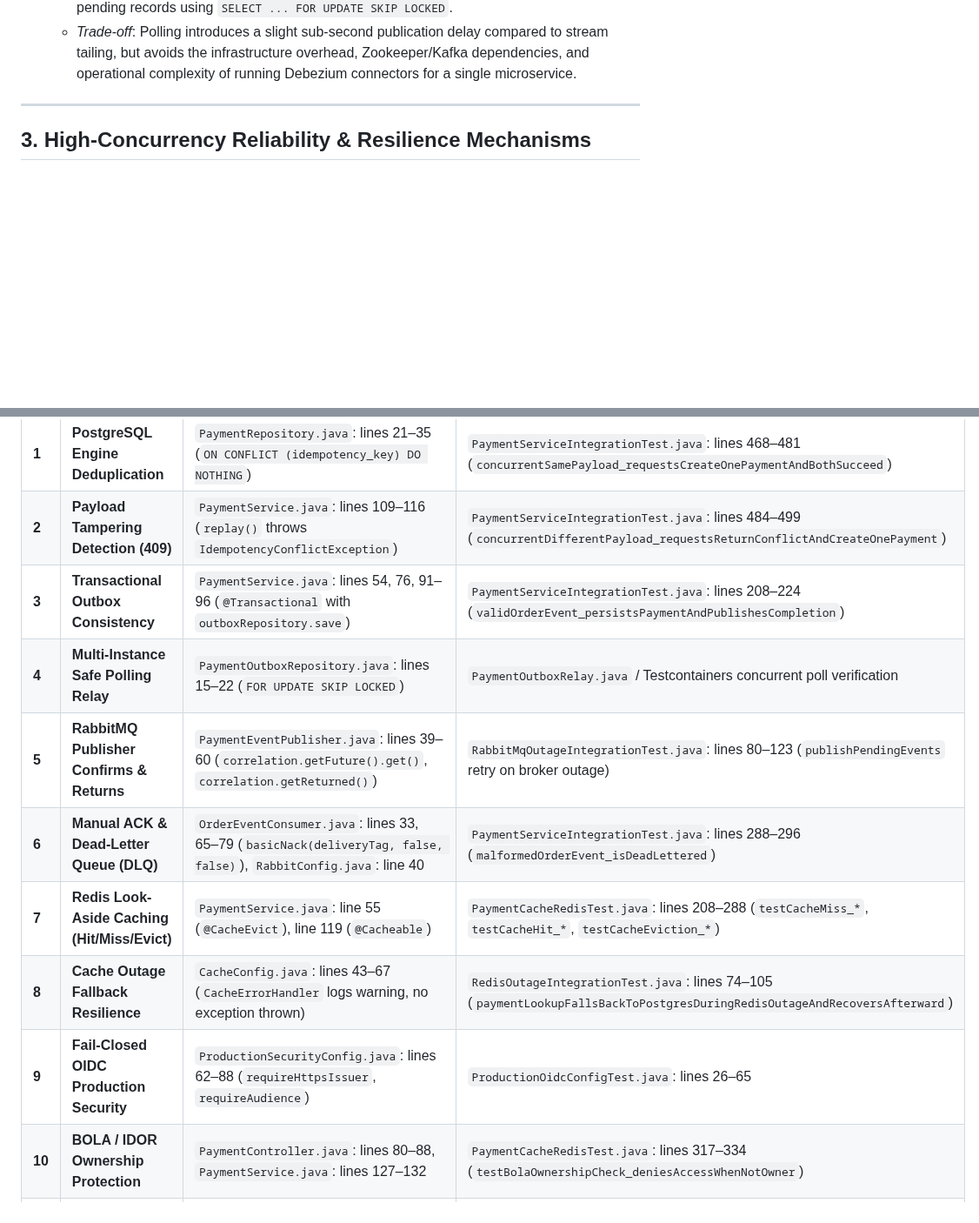
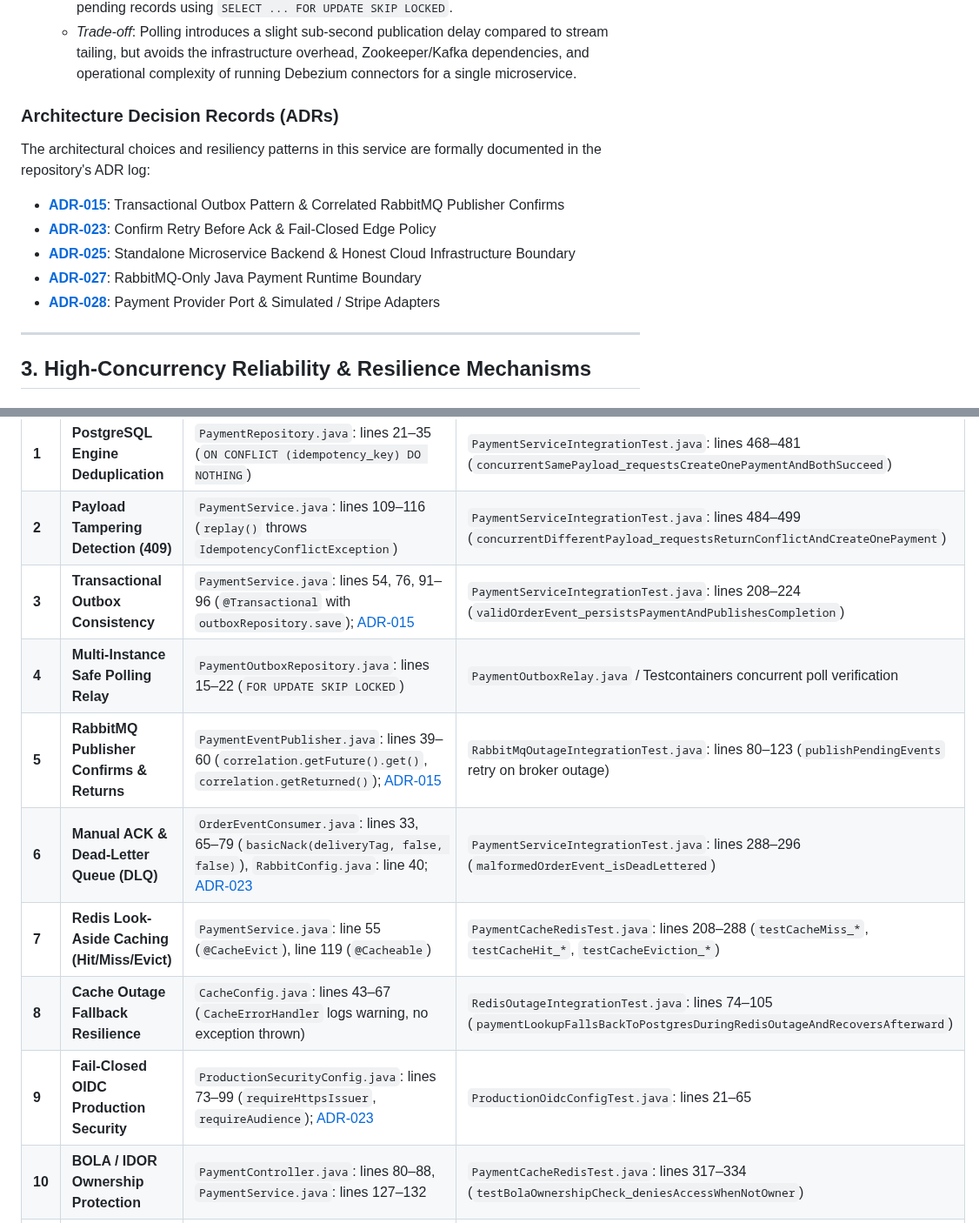
Before and after one commit to imtarget05/FlashSale-Backend, a Markdown page: README.md, 2 parts joined by grey strips. Shown at 87% size. GitHub-like rendering; blank space fills up the shorter version.

Commit message:
docs: update README with corrected test counts and ADR references

```diff
--- a/README.md
+++ b/README.md
@@ -84,6 +84,15 @@ The service is organized strictly according to **Hexagonal Architecture (Ports a
    - *Problem*: Publishing directly to RabbitMQ inside the payment transaction creates a dual-write vulnerability (transaction rolls back, but event was already published; or broker crashes after commit).
    - *Decision*: Write outbox records into the same ACID transaction. A scheduled relay polls pending records using `SELECT ... FOR UPDATE SKIP LOCKED`.
    - *Trade-off*: Polling introduces a slight sub-second publication delay compared to stream tailing, but avoids the infrastructure overhead, Zookeeper/Kafka dependencies, and operational complexity of running Debezium connectors for a single microservice.
+
+### Architecture Decision Records (ADRs)
+
+The architectural choices and resiliency patterns in this service are formally documented in the repository's ADR log:
+- **[ADR-015](docs/adr/015-transactional-outbox-and-rabbitmq-reliability.md)**: Transactional Outbox Pattern & Correlated RabbitMQ Publisher Confirms
+- **[ADR-023](docs/adr/023-confirm-retry-before-ack-and-fail-closed-edge.md)**: Confirm Retry Before Ack & Fail-Closed Edge Policy
+- **[ADR-025](docs/adr/025-standalone-backend-and-infrastructure-boundary.md)**: Standalone Microservice Backend & Honest Cloud Infrastructure Boundary
+- **[ADR-027](docs/adr/027-rabbitmq-only-java-payment-runtime.md)**: RabbitMQ-Only Java Payment Runtime Boundary
+- **[ADR-028](docs/adr/028-payment-provider-port.md)**: Payment Provider Port & Simulated / Stripe Adapters
 
 ---
 
@@ -322,13 +331,13 @@ Every capability asserted in this portfolio is grounded in reproducible code, in
 |---|---|---|---|
 | **1** | **PostgreSQL Engine Deduplication** | `PaymentRepository.java`: lines 21–35 (`ON CONFLICT (idempotency_key) DO NOTHING`) | `PaymentServiceIntegrationTest.java`: lines 468–481 (`concurrentSamePayload_requestsCreateOnePaymentAndBothSucceed`) |
 | **2** | **Payload Tampering Detection (409)** | `PaymentService.java`: lines 109–116 (`replay()` throws `IdempotencyConflictException`) | `PaymentServiceIntegrationTest.java`: lines 484–499 (`concurrentDifferentPayload_requestsReturnConflictAndCreateOnePayment`) |
-| **3** | **Transactional Outbox Consistency** | `PaymentService.java`: lines 54, 76, 91–96 (`@Transactional` with `outboxRepository.save`) | `PaymentServiceIntegrationTest.java`: lines 208–224 (`validOrderEvent_persistsPaymentAndPublishesCompletion`) |
+| **3** | **Transactional Outbox Consistency** | `PaymentService.java`: lines 54, 76, 91–96 (`@Transactional` with `outboxRepository.save`); [ADR-015](docs/adr/015-transactional-outbox-and-rabbitmq-reliability.md) | `PaymentServiceIntegrationTest.java`: lines 208–224 (`validOrderEvent_persistsPaymentAndPublishesCompletion`) |
 | **4** | **Multi-Instance Safe Polling Relay** | `PaymentOutboxRepository.java`: lines 15–22 (`FOR UPDATE SKIP LOCKED`) | `PaymentOutboxRelay.java` / Testcontainers concurrent poll verification |
-| **5** | **RabbitMQ Publisher Confirms & Returns** | `PaymentEventPublisher.java`: lines 39–60 (`correlation.getFuture().get()`, `correlation.getReturned()`) | `RabbitMqOutageIntegrationTest.java`: lines 80–123 (`publishPendingEvents` retry on broker outage) |
-| **6** | **Manual ACK & Dead-Letter Queue (DLQ)** | `OrderEventConsumer.java`: lines 33, 65–79 (`basicNack(deliveryTag, false, false)`), `RabbitConfig.java`: line 40 | `PaymentServiceIntegrationTest.java`: lines 288–296 (`malformedOrderEvent_isDeadLettered`) |
+| **5** | **RabbitMQ Publisher Confirms & Returns** | `PaymentEventPublisher.java`: lines 39–60 (`correlation.getFuture().get()`, `correlation.getReturned()`); [ADR-015](docs/adr/015-transactional-outbox-and-rabbitmq-reliability.md) | `RabbitMqOutageIntegrationTest.java`: lines 80–123 (`publishPendingEvents` retry on broker outage) |
+| **6** | **Manual ACK & Dead-Letter Queue (DLQ)** | `OrderEventConsumer.java`: lines 33, 65–79 (`basicNack(deliveryTag, false, false)`), `RabbitConfig.java`: line 40; [ADR-023](docs/adr/023-confirm-retry-before-ack-and-fail-closed-edge.md) | `PaymentServiceIntegrationTest.java`: lines 288–296 (`malformedOrderEvent_isDeadLettered`) |
 | **7** | **Redis Look-Aside Caching (Hit/Miss/Evict)** | `PaymentService.java`: line 55 (`@CacheEvict`), line 119 (`@Cacheable`) | `PaymentCacheRedisTest.java`: lines 208–288 (`testCacheMiss_*`, `testCacheHit_*`, `testCacheEviction_*`) |
 | **8** | **Cache Outage Fallback Resilience** | `CacheConfig.java`: lines 43–67 (`CacheErrorHandler` logs warning, no exception thrown) | `RedisOutageIntegrationTest.java`: lines 74–105 (`paymentLookupFallsBackToPostgresDuringRedisOutageAndRecoversAfterward`) |
-| **9** | **Fail-Closed OIDC Production Security** | `ProductionSecurityConfig.java`: lines 62–88 (`requireHttpsIssuer`, `requireAudience`) | `ProductionOidcConfigTest.java`: lines 26–65 |
+| **9** | **Fail-Closed OIDC Production Security** | `ProductionSecurityConfig.java`: lines 73–99 (`requireHttpsIssuer`, `requireAudience`); [ADR-023](docs/adr/023-confirm-retry-before-ack-and-fail-closed-edge.md) | `ProductionOidcConfigTest.java`: lines 21–65 |
 | **10** | **BOLA / IDOR Ownership Protection** | `PaymentController.java`: lines 80–88, `PaymentService.java`: lines 127–132 | `PaymentCacheRedisTest.java`: lines 317–334 (`testBolaOwnershipCheck_deniesAccessWhenNotOwner`) |
 | **11** | **Token Bucket Rate Limiting** | `InMemoryTokenBucketRateLimiter.java`: lines 21–60 (100 req/min per IP) | `PaymentController.java`: lines 58–61 (returns HTTP 429) |
 | **12** | **Container Hardening & SBOM** | `Dockerfile`: lines 12–14 (`USER 10001:10001`), `.github/workflows/ci.yml`: lines 162–182 | Trivy scan (`HIGH,CRITICAL`), CycloneDX artifact `sbom.cdx.json` |
```
Also changed, not shown: other parts of README.md (+5 -5 lines).
